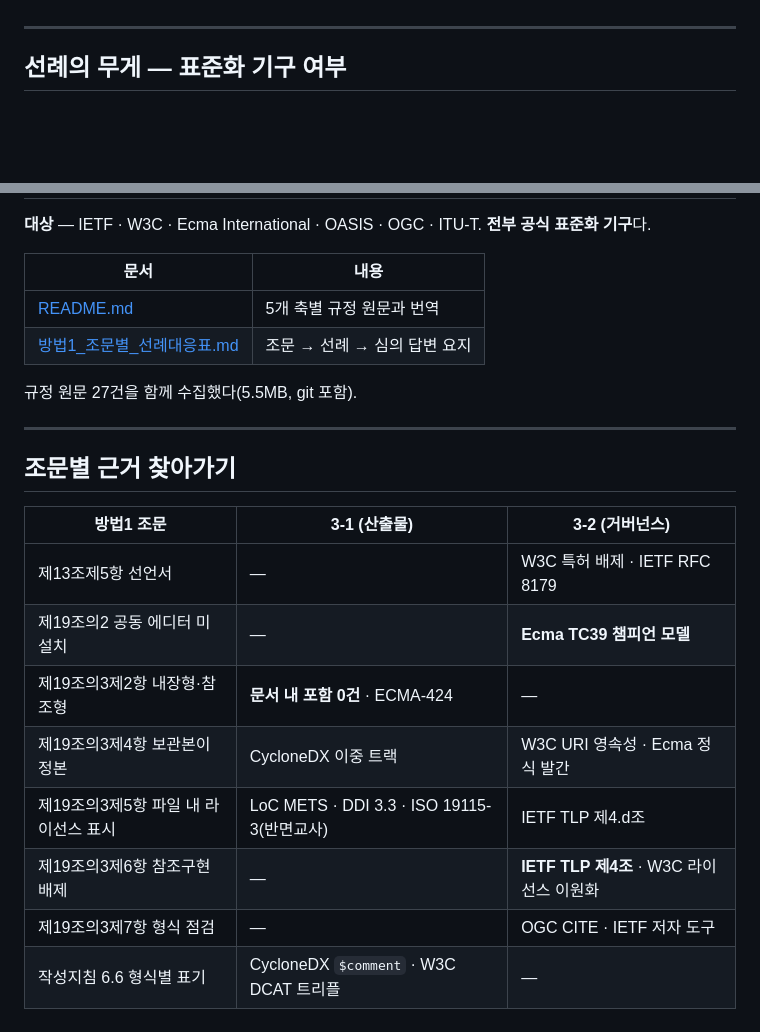
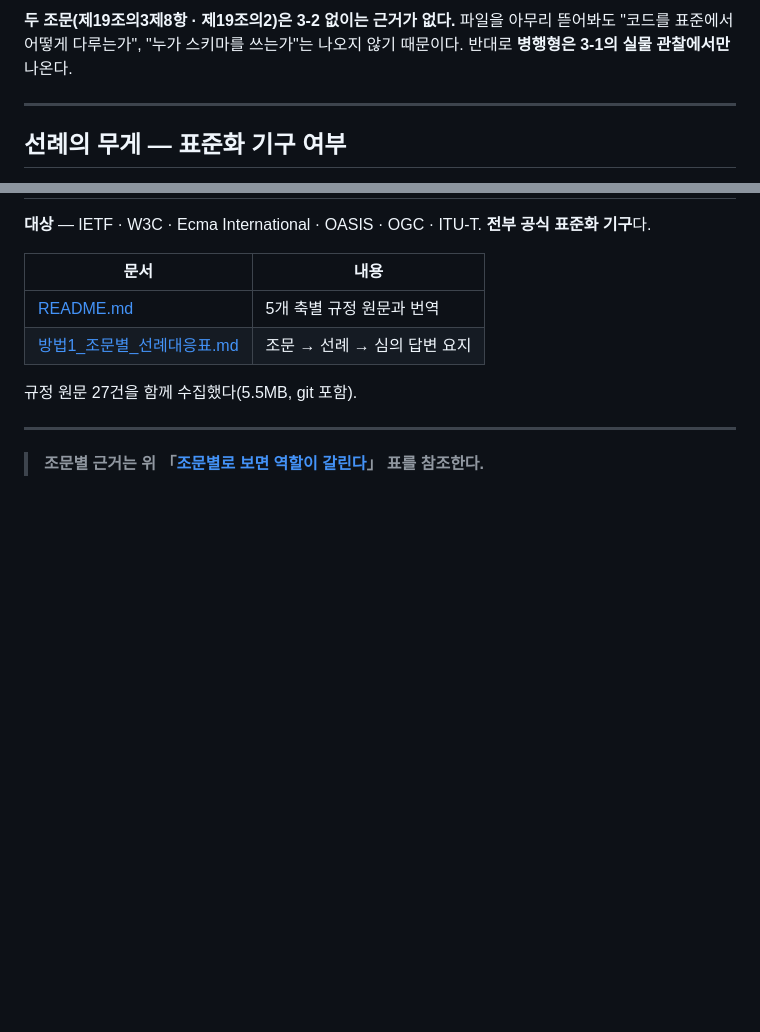
Before and after one commit to Suntae-Kim2020/tta-work, a Markdown page: AI-Ready_방법1_제안자선언형/3_근거_국제선례/README.md, 2 parts joined by grey strips. Rendered like a GitHub page; blank space fills up the shorter version.

```diff
--- a/AI-Ready_방법1_제안자선언형/3_근거_국제선례/README.md
+++ b/AI-Ready_방법1_제안자선언형/3_근거_국제선례/README.md
@@ -11,3 +64,4 @@
+**두 조문(제19조의3제8항 · 제19조의2)은 3-2 없이는 근거가 없다.** 파일을 아무리 뜯어봐도 "코드를 표준에서 어떻게 다루는가", "누가 스키마를 쓰는가"는 나오지 않기 때문이다. 반대로 **병행형은 3-1의 실물 관찰에서만** 나온다.
 
 ---
 
@@ -51,15 +105,4 @@ TTA는 표준화 기구다. 따라서 **같은 성격의 기구가 한 선택**
 
 ---
 
-## 조문별 근거 찾아가기
-
-| 방법1 조문 | 3-1 (산출물) | 3-2 (거버넌스) |
-|---|---|---|
-| 제13조제5항 선언서 | — | W3C 특허 배제 · IETF RFC 8179 |
-| 제19조의2 공동 에디터 미설치 | — | **Ecma TC39 챔피언 모델** |
-| 제19조의3제2항 내장형·참조형 | **문서 내 포함 0건** · ECMA-424 | — |
-| 제19조의3제4항 보관본이 정본 | CycloneDX 이중 트랙 | W3C URI 영속성 · Ecma 정식 발간 |
-| 제19조의3제5항 파일 내 라이선스 표시 | LoC METS · DDI 3.3 · ISO 19115-3(반면교사) | IETF TLP 제4.d조 |
-| 제19조의3제6항 참조구현 배제 | — | **IETF TLP 제4조** · W3C 라이선스 이원화 |
-| 제19조의3제7항 형식 점검 | — | OGC CITE · IETF 저자 도구 |
-| 작성지침 6.6 형식별 표기 | CycloneDX `$comment` · W3C DCAT 트리플 | — |
+> **조문별 근거는 위 「[조문별로 보면 역할이 갈린다](#조문별로-보면-역할이-갈린다)」 표를 참조한다.**
```
Also changed, not shown: other parts of AI-Ready_방법1_제안자선언형/3_근거_국제선례/README.md (+54 -1 lines).
